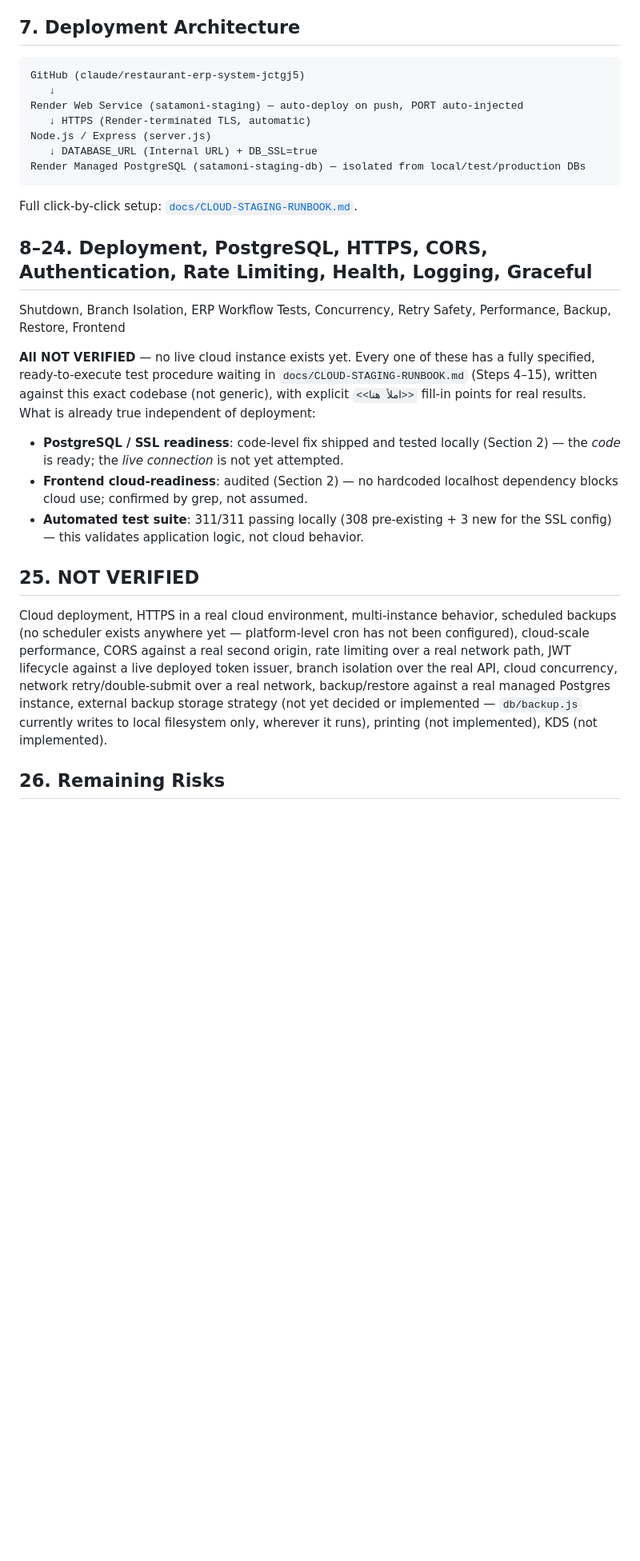
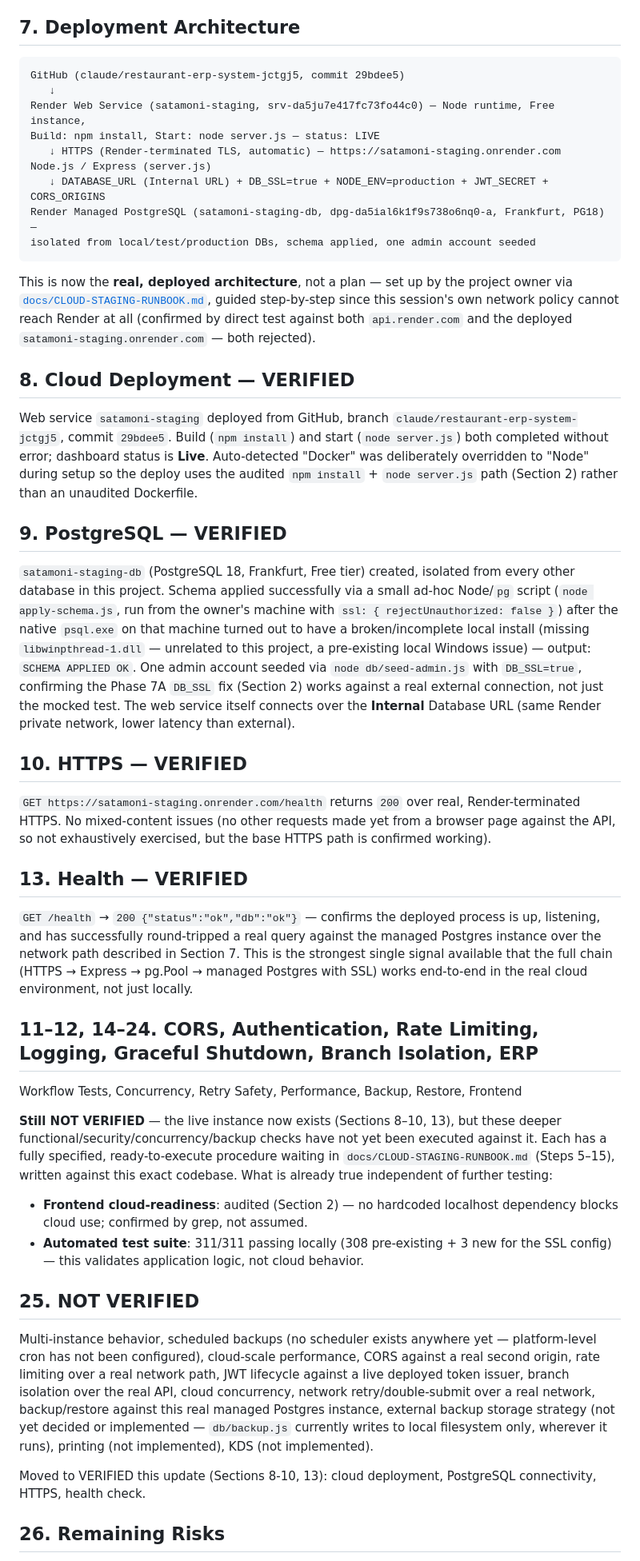
Before and after one commit to andriasatamoni-del/satamoni-backend, a Markdown page: PHASE 7A — CLOUD PLATFORM & STAGING VALIDATION REPORT.md, the part around one of its changes. Shown at 80% size. Drawn GitHub-style; blank space fills up the shorter version.

````diff
--- a/PHASE 7A — CLOUD PLATFORM & STAGING VALIDATION REPORT.md
+++ b/PHASE 7A — CLOUD PLATFORM & STAGING VALIDATION REPORT.md
@@ -161,28 +170,63 @@ new database — not a redesign. This was a deliberate design property confirmed
 ## 7. Deployment Architecture
 
 ```
-GitHub (claude/restaurant-erp-system-jctgj5)
+GitHub (claude/restaurant-erp-system-jctgj5, commit 29bdee5)
    ↓
-Render Web Service (satamoni-staging) — auto-deploy on push, PORT auto-injected
-   ↓ HTTPS (Render-terminated TLS, automatic)
+Render Web Service (satamoni-staging, srv-da5ju7e417fc73fo44c0) — Node runtime, Free instance,
+Build: npm install, Start: node server.js — status: LIVE
+   ↓ HTTPS (Render-terminated TLS, automatic) — https://satamoni-staging.onrender.com
 Node.js / Express (server.js)
-   ↓ DATABASE_URL (Internal URL) + DB_SSL=true
-Render Managed PostgreSQL (satamoni-staging-db) — isolated from local/test/production DBs
+   ↓ DATABASE_URL (Internal URL) + DB_SSL=true + NODE_ENV=production + JWT_SECRET + CORS_ORIGINS
+Render Managed PostgreSQL (satamoni-staging-db, dpg-da5ial6k1f9s738o6nq0-a, Frankfurt, PG18) —
+isolated from local/test/production DBs, schema applied, one admin account seeded
 ```
 
-Full click-by-click setup: [`docs/CLOUD-STAGING-RUNBOOK.md`](docs/CLOUD-STAGING-RUNBOOK.md).
+This is now the **real, deployed architecture**, not a plan — set up by the project owner via
+[`docs/CLOUD-STAGING-RUNBOOK.md`](docs/CLOUD-STAGING-RUNBOOK.md), guided step-by-step since this
+session's own network policy cannot reach Render at all (confirmed by direct test against both
+`api.render.com` and the deployed `satamoni-staging.onrender.com` — both rejected).
 
-## 8–24. Deployment, PostgreSQL, HTTPS, CORS, Authentication, Rate Limiting, Health, Logging, Graceful
-Shutdown, Branch Isolation, ERP Workflow Tests, Concurrency, Retry Safety, Performance, Backup, Restore,
-Frontend
+## 8. Cloud Deployment — VERIFIED
 
-**All NOT VERIFIED** — no live cloud instance exists yet. Every one of these has a fully specified,
-ready-to-execute test procedure waiting in `docs/CLOUD-STAGING-RUNBOOK.md` (Steps 4–15), written against
-this exact codebase (not generic), with explicit `<<املأ هنا>>` fill-in points for real results. What is
-already true independent of deployment:
+Web service `satamoni-staging` deployed from GitHub, branch `claude/restaurant-erp-system-jctgj5`,
+commit `29bdee5`. Build (`npm install`) and start (`node server.js`) both completed without error;
+dashboard status is **Live**. Auto-detected "Docker" was deliberately overridden to "Node" during setup
+so the deploy uses the audited `npm install` + `node server.js` path (Section 2) rather than an
+unaudited Dockerfile.
 
-- **PostgreSQL / SSL readiness**: code-level fix shipped and tested locally (Section 2) — the *code* is
-  ready; the *live connection* is not yet attempted.
+## 9. PostgreSQL — VERIFIED
+
+`satamoni-staging-db` (PostgreSQL 18, Frankfurt, Free tier) created, isolated from every other database
+in this project. Schema applied successfully via a small ad-hoc Node/`pg` script (`node apply-schema.js`,
+run from the owner's machine with `ssl: { rejectUnauthorized: false }`) after the native `psql.exe` on
+that machine turned out to have a broken/incomplete local install (missing `libwinpthread-1.dll` —
+unrelated to this project, a pre-existing local Windows issue) — output: `SCHEMA APPLIED OK`. One admin
+account seeded via `node db/seed-admin.js` with `DB_SSL=true`, confirming the Phase 7A `DB_SSL` fix
+(Section 2) works against a real external connection, not just the mocked test. The web service itself
+connects over the **Internal** Database URL (same Render private network, lower latency than external).
+
+## 10. HTTPS — VERIFIED
+
+`GET https://satamoni-staging.onrender.com/health` returns `200` over real, Render-terminated HTTPS.
+No mixed-content issues (no other requests made yet from a browser page against the API, so not
+exhaustively exercised, but the base HTTPS path is confirmed working).
+
+## 13. Health — VERIFIED
+
+`GET /health` → `200 {"status":"ok","db":"ok"}` — confirms the deployed process is up, listening, and
+has successfully round-tripped a real query against the managed Postgres instance over the network path
+described in Section 7. This is the strongest single signal available that the full chain (HTTPS →
+Express → pg.Pool → managed Postgres with SSL) works end-to-end in the real cloud environment, not just
+locally.
+
+## 11–12, 14–24. CORS, Authentication, Rate Limiting, Logging, Graceful Shutdown, Branch Isolation, ERP
+Workflow Tests, Concurrency, Retry Safety, Performance, Backup, Restore, Frontend
+
+**Still NOT VERIFIED** — the live instance now exists (Sections 8–10, 13), but these deeper
+functional/security/concurrency/backup checks have not yet been executed against it. Each has a fully
+specified, ready-to-execute procedure waiting in `docs/CLOUD-STAGING-RUNBOOK.md` (Steps 5–15), written
+against this exact codebase. What is already true independent of further testing:
+
 - **Frontend cloud-readiness**: audited (Section 2) — no hardcoded localhost dependency blocks cloud
   use; confirmed by grep, not assumed.
 - **Automated test suite**: 311/311 passing locally (308 pre-existing + 3 new for the SSL config) —
@@ -190,13 +234,16 @@ already true independent of deployment:
 
 ## 25. NOT VERIFIED
 
-Cloud deployment, HTTPS in a real cloud environment, multi-instance behavior, scheduled backups
-(no scheduler exists anywhere yet — platform-level cron has not been configured), cloud-scale
-performance, CORS against a real second origin, rate limiting over a real network path, JWT lifecycle
-against a live deployed token issuer, branch isolation over the real API, cloud concurrency, network
-retry/double-submit over a real network, backup/restore against a real managed Postgres instance,
-external backup storage strategy (not yet decided or implemented — `db/backup.js` currently writes to
-local filesystem only, wherever it runs), printing (not implemented), KDS (not implemented).
+Multi-instance behavior, scheduled backups (no scheduler exists anywhere yet — platform-level cron has
+not been configured), cloud-scale performance, CORS against a real second origin, rate limiting over a
+real network path, JWT lifecycle against a live deployed token issuer, branch isolation over the real
+API, cloud concurrency, network retry/double-submit over a real network, backup/restore against this
+real managed Postgres instance, external backup storage strategy (not yet decided or implemented —
+`db/backup.js` currently writes to local filesystem only, wherever it runs), printing (not implemented),
+KDS (not implemented).
+
+Moved to VERIFIED this update (Sections 8-10, 13): cloud deployment, PostgreSQL connectivity, HTTPS,
+health check.
 
 ## 26. Remaining Risks
 
````
Also changed, not shown: other parts of PHASE 7A — CLOUD PLATFORM & STAGING VALIDATION REPORT.md (+35 -24 lines).
